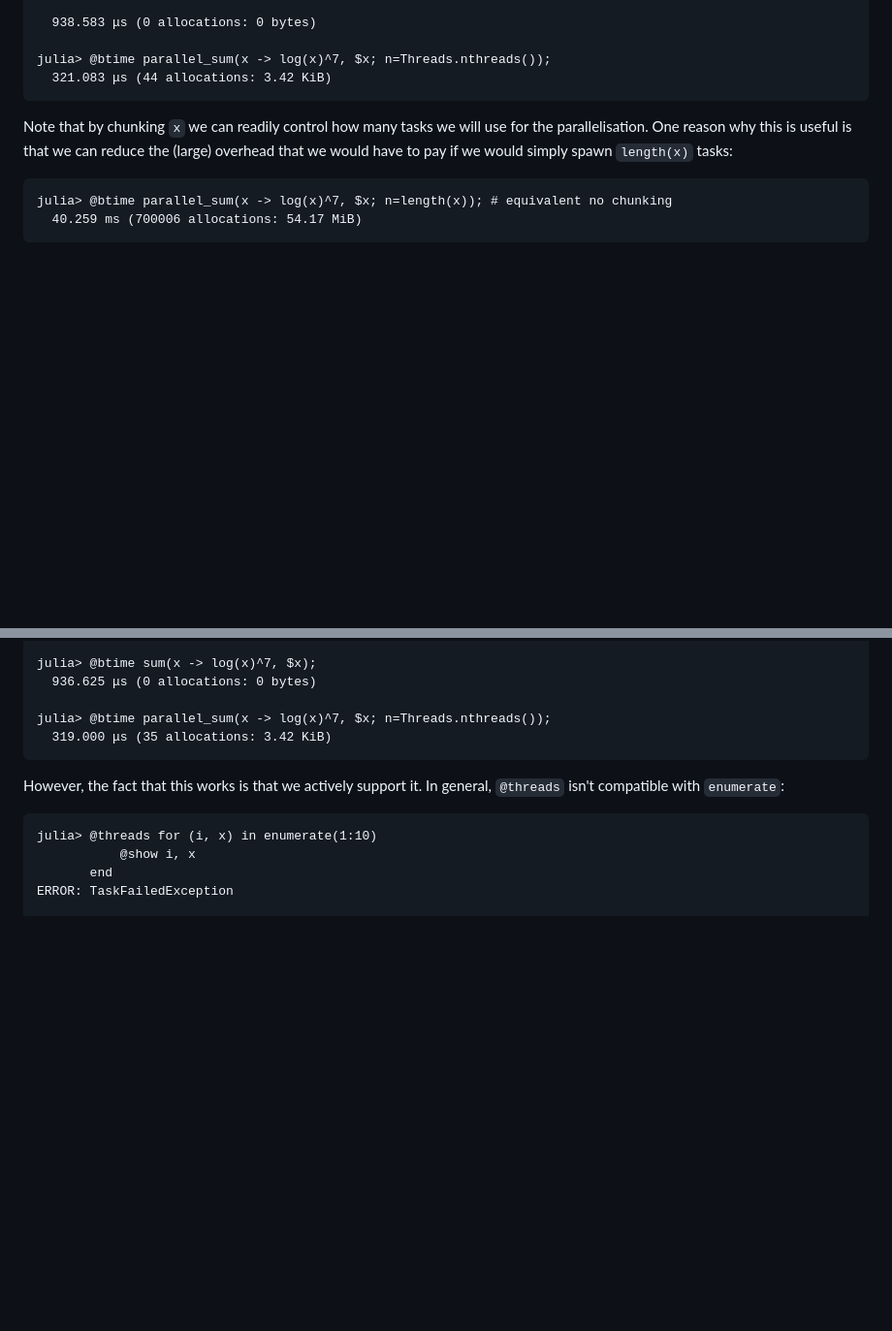
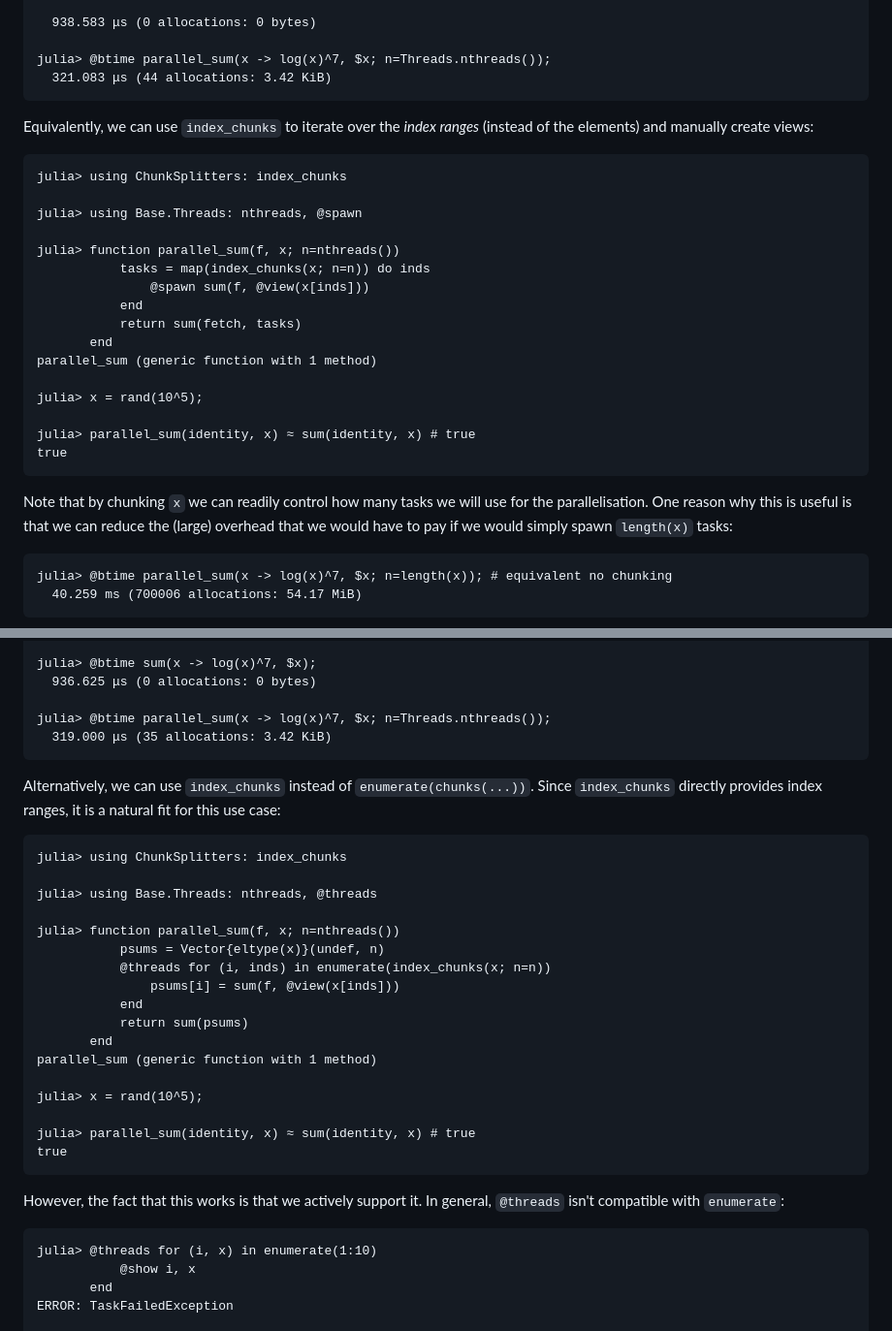
Before and after one commit to JuliaFolds2/ChunkSplitters.jl, a Markdown page: docs/src/multithreading.md, 2 parts joined by grey strips. Shown at 97% size. Drawn GitHub-style; blank space fills up the shorter version.

Commit message:
document index_chunks in example

````diff
--- a/docs/src/multithreading.md
+++ b/docs/src/multithreading.md
@@ -30,6 +30,27 @@ julia> @btime sum(x -> log(x)^7, $x);
 
 julia> @btime parallel_sum(x -> log(x)^7, $x; n=Threads.nthreads());
   321.083 μs (44 allocations: 3.42 KiB)
+```
+
+Equivalently, we can use `index_chunks` to iterate over the *index ranges* (instead of the elements) and manually create views:
+
+```julia-repl
+julia> using ChunkSplitters: index_chunks
+
+julia> using Base.Threads: nthreads, @spawn
+
+julia> function parallel_sum(f, x; n=nthreads())
+           tasks = map(index_chunks(x; n=n)) do inds
+               @spawn sum(f, @view(x[inds]))
+           end
+           return sum(fetch, tasks)
+       end
+parallel_sum (generic function with 1 method)
+
+julia> x = rand(10^5);
+
+julia> parallel_sum(identity, x) ≈ sum(identity, x) # true
+true
 ```
 
 Note that by chunking `x` we can readily control how many tasks we will use for the parallelisation. One reason why this is useful is that we can reduce the (large) overhead that we would have to pay if we would simply spawn `length(x)` tasks:
@@ -80,6 +101,28 @@ julia> @btime sum(x -> log(x)^7, $x);
 
 julia> @btime parallel_sum(x -> log(x)^7, $x; n=Threads.nthreads());
   319.000 μs (35 allocations: 3.42 KiB)
+```
+
+Alternatively, we can use `index_chunks` instead of `enumerate(chunks(...))`. Since `index_chunks` directly provides index ranges, it is a natural fit for this use case:
+
+```julia-repl
+julia> using ChunkSplitters: index_chunks
+
+julia> using Base.Threads: nthreads, @threads
+
+julia> function parallel_sum(f, x; n=nthreads())
+           psums = Vector{eltype(x)}(undef, n)
+           @threads for (i, inds) in enumerate(index_chunks(x; n=n))
+               psums[i] = sum(f, @view(x[inds]))
+           end
+           return sum(psums)
+       end
+parallel_sum (generic function with 1 method)
+
+julia> x = rand(10^5);
+
+julia> parallel_sum(identity, x) ≈ sum(identity, x) # true
+true
 ```
 
 However, the fact that this works is that we actively support it. In general, `@threads` isn't compatible with `enumerate`:
````
